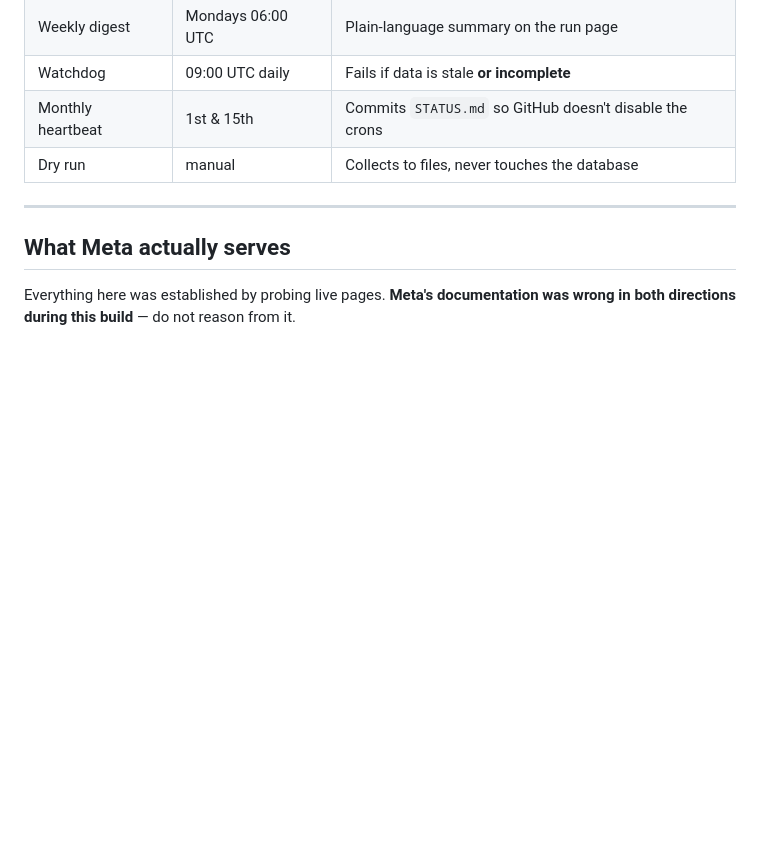
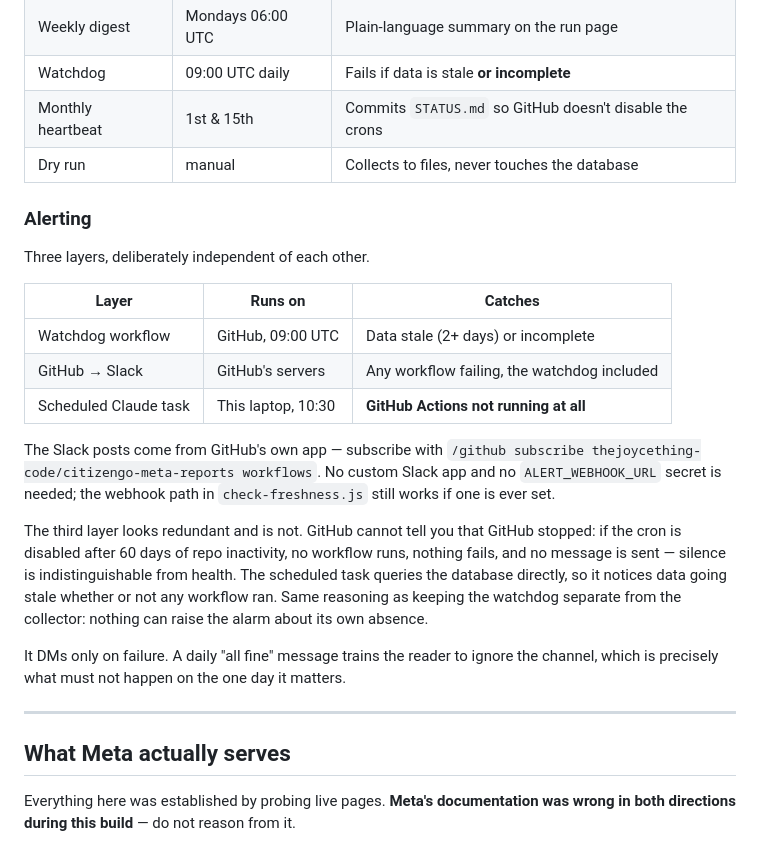
Before and after one commit to thejoycething-code/citizengo-meta-reports, a Markdown page: README.md, the part around the change. GitHub-like rendering; blank space fills up the shorter version.

Commit message:
Document the three alerting layers and why the third is not redundant
Alerting now works and was written down nowhere. GitHub's own Slack app posts
workflow failures via `/github subscribe`, which needs no custom Slack app and no
ALERT_WEBHOOK_URL secret - the webhook path in check-freshness.js still works if
one is ever set, but nothing depends on it now.

The third layer, a scheduled Claude task on the laptop, looks redundant beside
that and is not. GitHub cannot tell you that GitHub stopped: if the cron is
disabled after 60 days of repository inactivity, no workflow runs, nothing fails,
and no Slack message is sent - silence becomes indistinguishable from health.
That is the exact failure the monthly heartbeat exists to prevent and the exact
one nobody would notice. The scheduled task queries the database directly, so it
sees data going stale whether or not any workflow ran.

Same reasoning as keeping the watchdog out of the collector. Nothing can raise
the alarm about its own absence, so each layer is checked by something that does
not depend on it.

Also records that the task DMs only on failure. A daily "all fine" message trains
the reader to ignore the channel, which is what must not happen on the one day it
matters.

Co-Authored-By: Claude Opus 5 <noreply@anthropic.com>

```diff
--- a/README.md
+++ b/README.md
@@ -65,6 +65,32 @@ the MCP tools cannot disagree about what a number means.
 | Watchdog | 09:00 UTC daily | Fails if data is stale **or incomplete** |
 | Monthly heartbeat | 1st & 15th | Commits `STATUS.md` so GitHub doesn't disable the crons |
 | Dry run | manual | Collects to files, never touches the database |
+
+### Alerting
+
+Three layers, deliberately independent of each other.
+
+| Layer | Runs on | Catches |
+|---|---|---|
+| Watchdog workflow | GitHub, 09:00 UTC | Data stale (2+ days) or incomplete |
+| GitHub → Slack | GitHub's servers | Any workflow failing, the watchdog included |
+| Scheduled Claude task | This laptop, 10:30 | **GitHub Actions not running at all** |
+
+The Slack posts come from GitHub's own app — subscribe with
+`/github subscribe thejoycething-code/citizengo-meta-reports workflows`. No custom
+Slack app and no `ALERT_WEBHOOK_URL` secret is needed; the webhook path in
+`check-freshness.js` still works if one is ever set.
+
+The third layer looks redundant and is not. GitHub cannot tell you that GitHub
+stopped: if the cron is disabled after 60 days of repo inactivity, no workflow
+runs, nothing fails, and no message is sent — silence is indistinguishable from
+health. The scheduled task queries the database directly, so it notices data
+going stale whether or not any workflow ran. Same reasoning as keeping the
+watchdog separate from the collector: nothing can raise the alarm about its own
+absence.
+
+It DMs only on failure. A daily "all fine" message trains the reader to ignore
+the channel, which is precisely what must not happen on the one day it matters.
 
 ---
 
```
